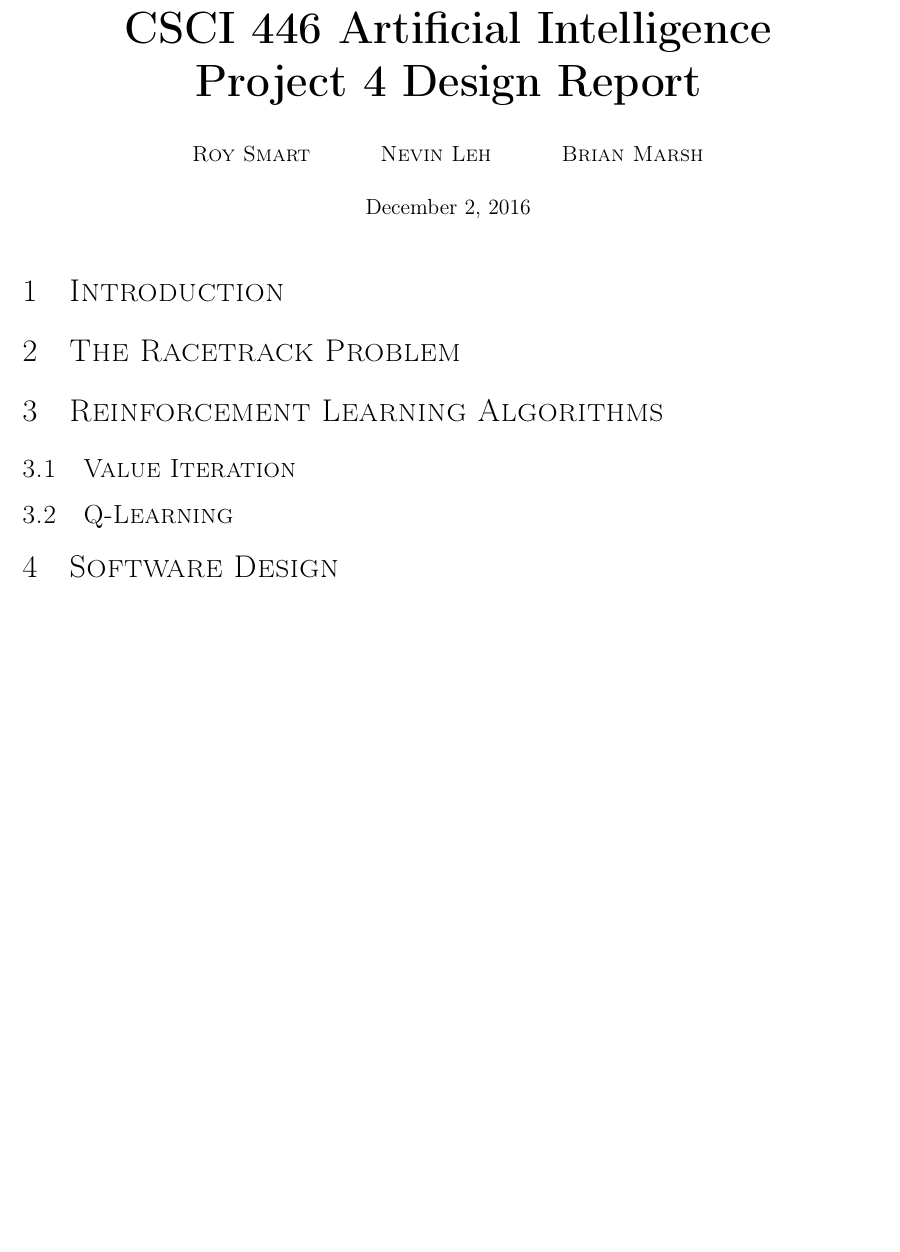
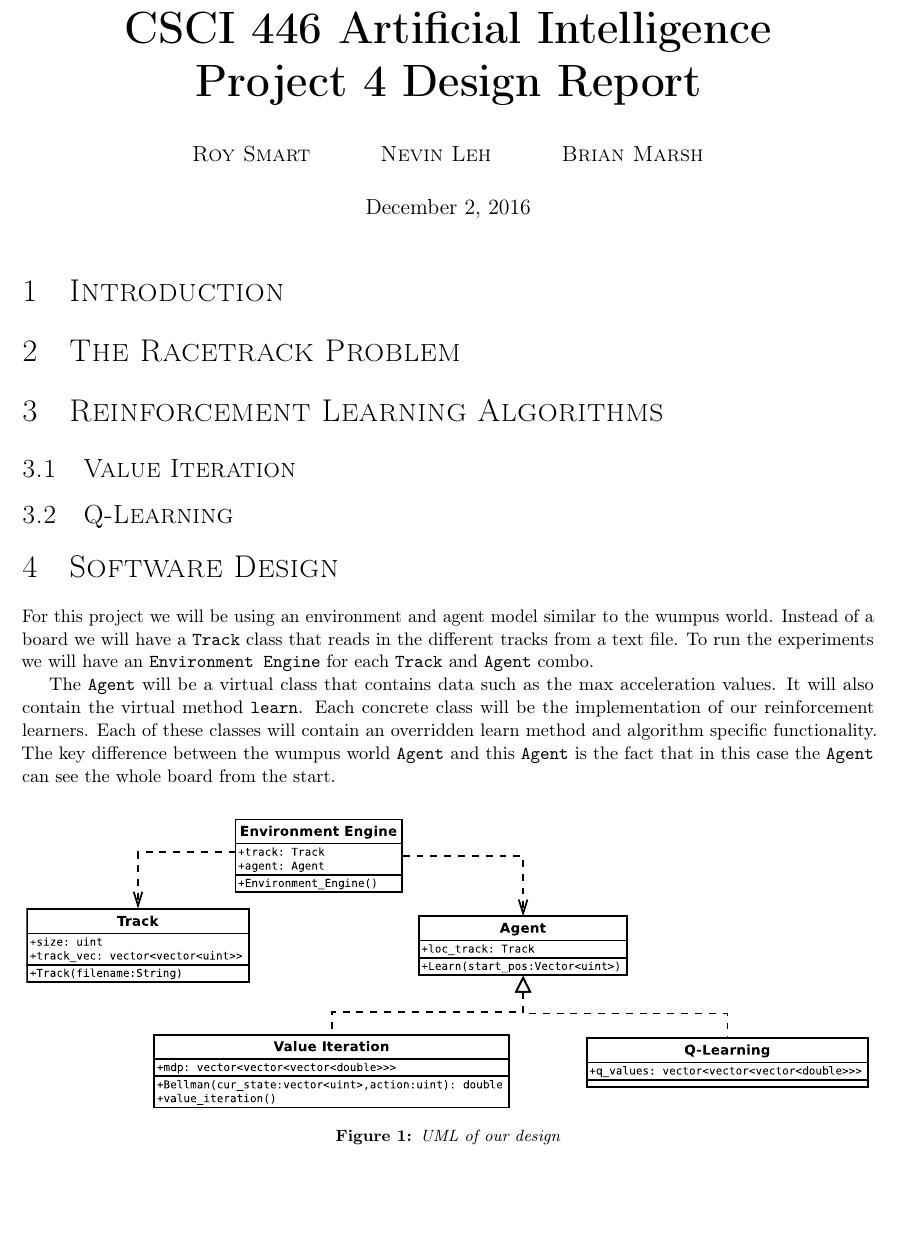
Before and after one commit to marshmmallow/CSCI446_Artificial_Intelligence_Project4_ReinforcementLearning, a LaTeX document (design_report/CSCI446_project4_design_report_group21.tex): part of the page before the commit and part of page 1 of 2 after it, cut so that both start at the same text, the shorter picture padded with empty space. Compiled offline with pdfLaTeX.

Commit message:
Added some softeware design stuff

```diff
--- a/design_report/CSCI446_project4_design_report_group21.tex
+++ b/design_report/CSCI446_project4_design_report_group21.tex
@@ -86,6 +86,14 @@
 		\subsection{Value Iteration}
 		\subsection{Q-Learning}
 	\section{Software Design}
+	For this project we will be using an environment and agent model similar to the wumpus world. Instead of a board we will have a \texttt{Track} class that reads in the different tracks from a text file. To run the experiments we will have an \texttt{Environment Engine} for each \texttt{Track} and \texttt{Agent} combo.
+
+	The \texttt{Agent} will be a virtual class that contains data such as the max acceleration values. It will also contain the virtual method \texttt{learn}. Each concrete class will be the implementation of our reinforcement learners. Each of these classes will contain an overridden learn method and algorithm specific functionality. The key difference between the wumpus world \texttt{Agent} and this \texttt{Agent} is the fact that in this case the \texttt{Agent} can see the whole board from the start.
+	\begin{figure}
+		\centering
+		\includegraphics[width=0.99\textwidth]{Diagrams/uml}
+		\caption{UML of our design}
+	\end{figure}
 	\section{Experiment Design}
 	\section{Summary}
 
```
Also changed, not shown: design_report/CSCI446_project4_design_report_group21.pdf, design_report/Diagrams/uml.eps (added), 6 other files.
